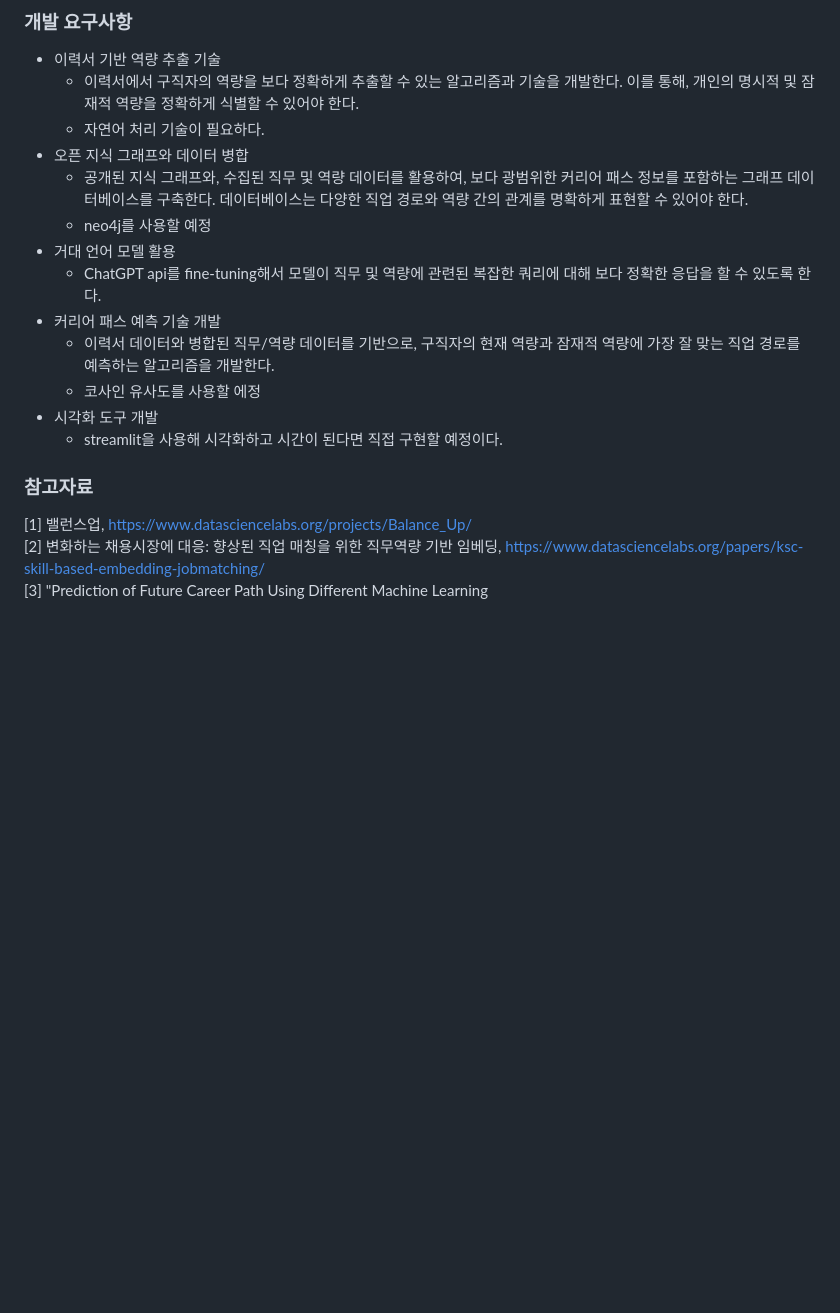
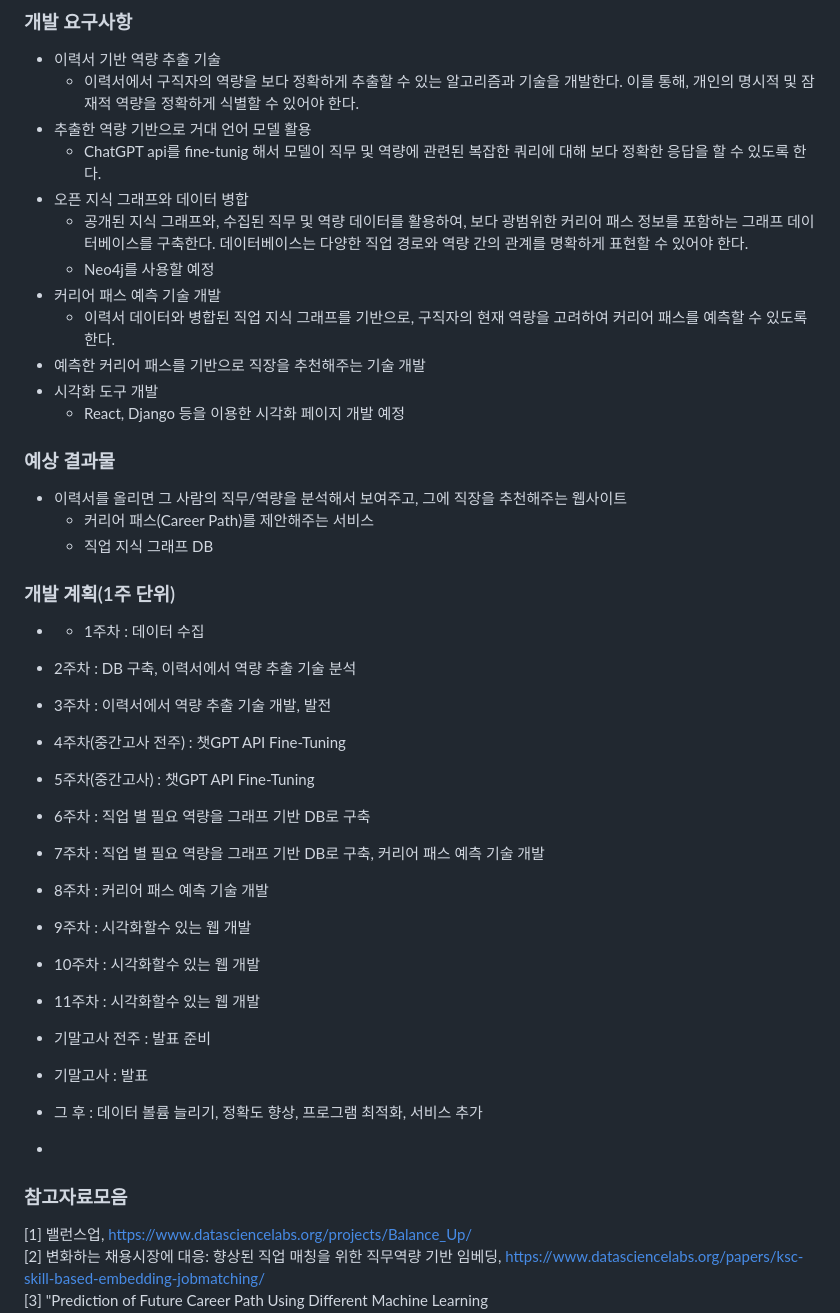
Before and after one commit to merjunemong/Career-Path-Recommendation, a Markdown page: README.md, the part around the change. Drawn GitHub-style; blank space fills up the shorter version.

```diff
--- a/README.md
+++ b/README.md
@@ -14,18 +14,41 @@
 ### 개발 요구사항
 + 이력서 기반 역량 추출 기술
   - 이력서에서 구직자의 역량을 보다 정확하게 추출할 수 있는 알고리즘과 기술을 개발한다. 이를 통해, 개인의 명시적 및 잠재적 역량을 정확하게 식별할 수 있어야 한다.
-  - 자연어 처리 기술이 필요하다.
++ 추출한 역량 기반으로 거대 언어 모델 활용
+  - ChatGPT api를 fine-tunig 해서 모델이 직무 및 역량에 관련된 복잡한 쿼리에 대해 보다 정확한 응답을 할 수 있도록 한다.
 + 오픈 지식 그래프와 데이터 병합
   - 공개된 지식 그래프와, 수집된 직무 및 역량 데이터를 활용하여, 보다 광범위한 커리어 패스 정보를 포함하는 그래프 데이터베이스를 구축한다. 데이터베이스는 다양한 직업 경로와 역량 간의 관계를 명확하게 표현할 수 있어야 한다.
-  - neo4j를 사용할 예정
-+ 거대 언어 모델 활용
-  - ChatGPT api를 fine-tuning해서 모델이 직무 및 역량에 관련된 복잡한 쿼리에 대해 보다 정확한 응답을 할 수 있도록 한다.
+  - Neo4j를 사용할 예정
 + 커리어 패스 예측 기술 개발
-  - 이력서 데이터와 병합된 직무/역량 데이터를 기반으로, 구직자의 현재 역량과 잠재적 역량에 가장 잘 맞는 직업 경로를 예측하는 알고리즘을 개발한다.
-  - 코사인 유사도를 사용할 에정
+  - 이력서 데이터와 병합된 직업 지식 그래프를 기반으로, 구직자의 현재 역량을 고려하여 커리어 패스를 예측할 수 있도록 한다.
++	예측한 커리어 패스를 기반으로 직장을 추천해주는 기술 개발
 + 시각화 도구 개발
-  - streamlit을 사용해 시각화하고 시간이 된다면 직접 구현할 예정이다.
-### 참고자료
+  - React, Django 등을 이용한 시각화 페이지 개발 예정
+
+### 예상 결과물
++ 이력서를 올리면 그 사람의 직무/역량을 분석해서 보여주고, 그에 직장을 추천해주는 웹사이트
+  - 커리어 패스(Career Path)를 제안해주는 서비스
+  -	직업 지식 그래프 DB
+
+### 개발 계획(1주 단위)
++ -	1주차 : 데이터 수집
+-	2주차 : DB 구축, 이력서에서 역량 추출 기술 분석
+-	3주차 : 이력서에서 역량 추출 기술 개발, 발전
+-	4주차(중간고사 전주) : 챗GPT API Fine-Tuning
+-	5주차(중간고사) : 챗GPT API Fine-Tuning
+-	6주차 : 직업 별 필요 역량을 그래프 기반 DB로 구축
+-	7주차 : 직업 별 필요 역량을 그래프 기반 DB로 구축, 커리어 패스 예측 기술 개발
+-	8주차 : 커리어 패스 예측 기술 개발
+-	9주차 : 시각화할수 있는 웹 개발
+-	10주차 : 시각화할수 있는 웹 개발
+-	11주차 : 시각화할수 있는 웹 개발
+-	기말고사 전주 : 발표 준비
+-	기말고사 : 발표
+-	그 후 : 데이터 볼륨 늘리기, 정확도 향상, 프로그램 최적화, 서비스 추가
+
+
+  -
+### 참고자료모음
 [1] 밸런스업, https://www.datasciencelabs.org/projects/Balance_Up/
 [2] 변화하는 채용시장에 대응: 향상된 직업 매칭을 위한 직무역량 기반 임베딩, https://www.datasciencelabs.org/papers/ksc-skill-based-embedding-jobmatching/
 [3] "Prediction of Future Career Path Using Different Machine Learning Models",https://www.researchgate.net/publication/351339018_Prediction_of_Future_Career_Path_Using_Different_Machine_Learning_Models
```
